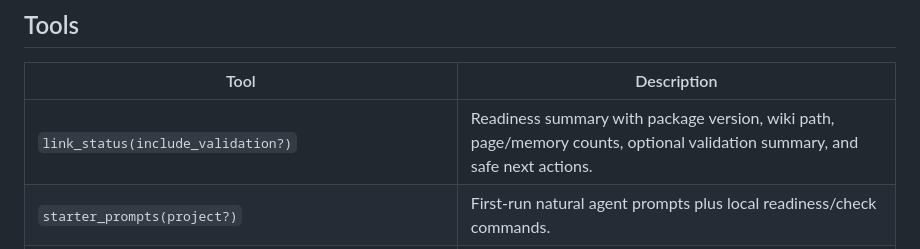
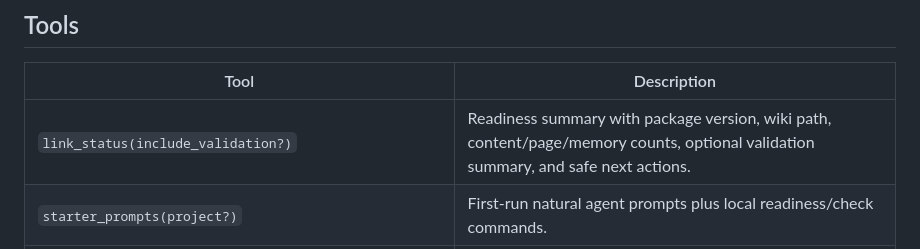
Before and after one commit to galopago/local-mind, a Markdown page: mcp_package/README.md, the part around the change. GitHub-like rendering.

```diff
--- a/mcp_package/README.md
+++ b/mcp_package/README.md
@@ -106,7 +106,7 @@ memory. Use `propose_memories` or `capture_session` for proposal-only review.
 
 | Tool | Description |
 |------|-------------|
-| `link_status(include_validation?)` | Readiness summary with package version, wiki path, page/memory counts, optional validation summary, and safe next actions. |
+| `link_status(include_validation?)` | Readiness summary with package version, wiki path, content/page/memory counts, optional validation summary, and safe next actions. |
 | `starter_prompts(project?)` | First-run natural agent prompts plus local readiness/check commands. |
 | `migrate_wiki()` | Apply safe, idempotent wiki schema migrations when `link_status` reports a missing or old schema marker. |
 | `ingest_status()` | Raw source ingest state with pending files, graph health, the next agent prompt, guided plan, and follow-up checks. |
```
Also changed, not shown: CHANGELOG.md (+1 -0 lines), README.md (+3 -3 lines).
